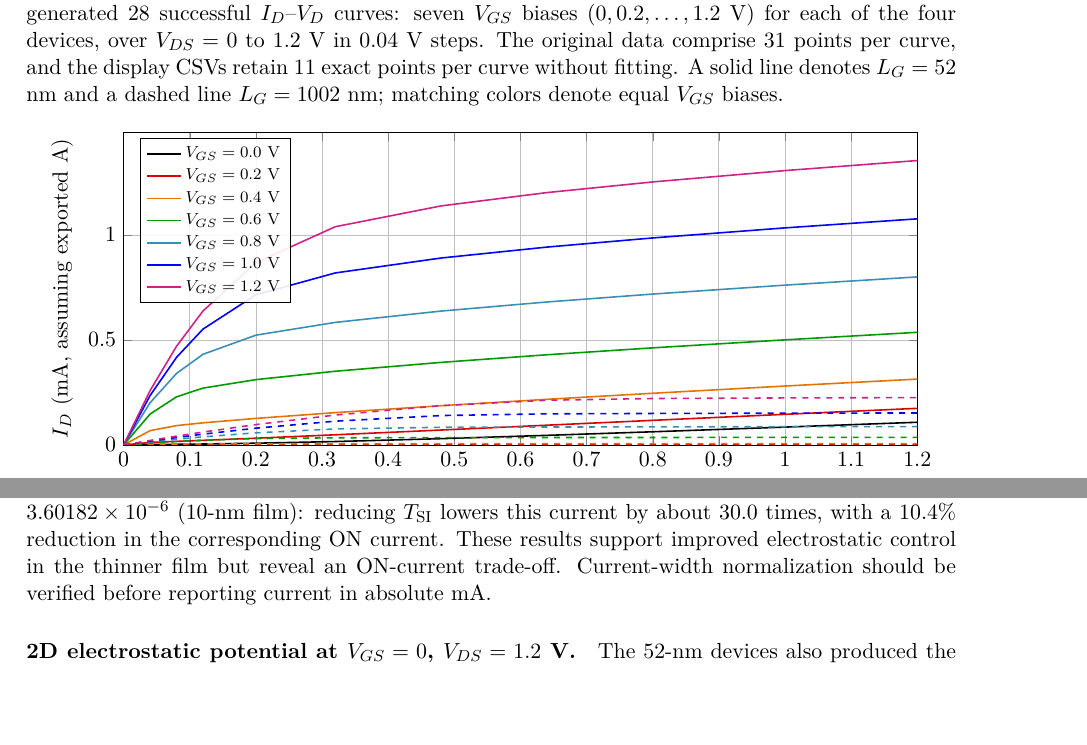
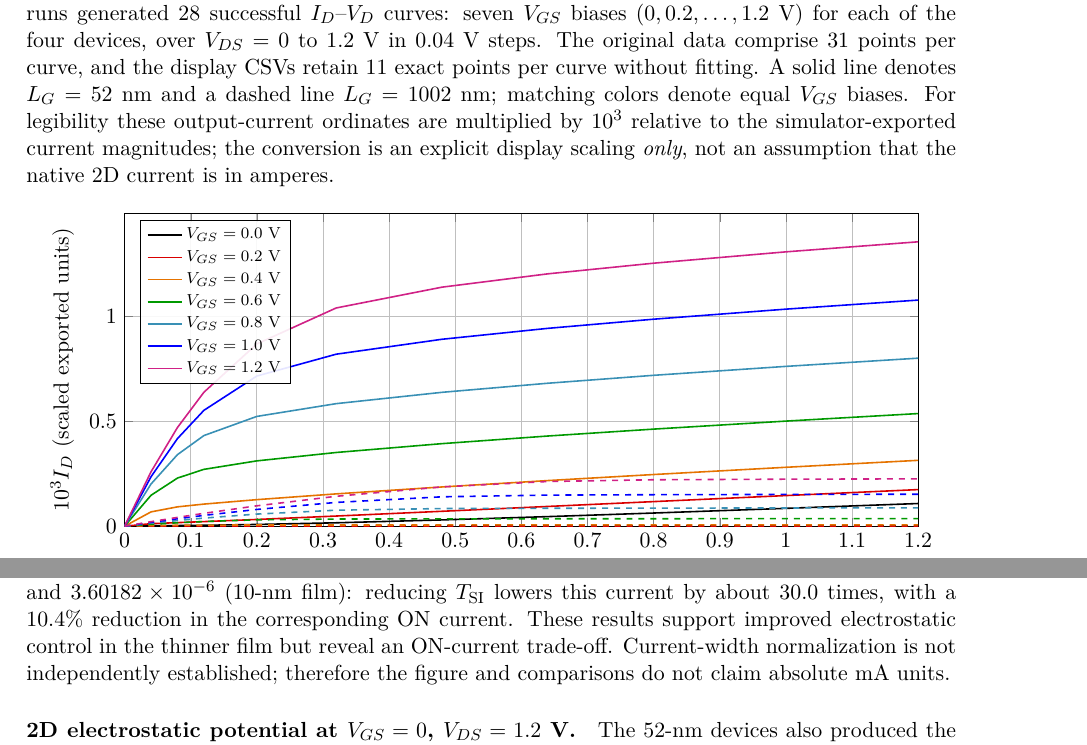
Before and after one commit to Makise-okabe/EE4435_report, a LaTeX paper (main.tex, which reads sections/part2_remaining_evidence.tex): two parts of pages 14 and 15 of 29, joined at a grey line, cut so that both start at the same text, the shorter picture padded with empty space. Compiled offline with pdfLaTeX.

Commit message:
Correct Part 2 output-curve ordinate: 1e3 scaled simulator units, not assumed mA

```diff
--- a/sections/part2_remaining_evidence.tex
+++ b/sections/part2_remaining_evidence.tex
@@ -9,11 +9,15 @@ $0.04$ V steps. The original data comprise 31 points per curve,
 and the display CSVs retain 11 exact points per curve without fitting.
 A solid line denotes $L_G=52$ nm and a dashed line $L_G=1002$ nm;
 matching colors denote equal $V_{GS}$ biases.
+For legibility these output-current ordinates are multiplied by
+$10^3$ relative to the simulator-exported current magnitudes;
+the conversion is an explicit display scaling \emph{only},
+not an assumption that the native 2D current is in amperes.
 
 \begin{figure}[H]\centering
 \begin{tikzpicture}
 \begin{axis}[width=.95\linewidth,height=7.1cm,
-xlabel={$V_{DS}$ (V)},ylabel={$I_D$ (mA, assuming exported A)},
+xlabel={$V_{DS}$ (V)},ylabel={$10^3 I_D$ (scaled exported units)},
 xmin=0,xmax=1.2,ymin=0,
 grid=both,
 legend style={font=\scriptsize,at={(0.02,0.98)},anchor=north west,fill opacity=.9,text opacity=1},
@@ -51,7 +55,7 @@ Eleven unmodified samples per curve from the original 31 are plotted.}
 \begin{figure}[H]\centering
 \begin{tikzpicture}
 \begin{axis}[width=.95\linewidth,height=7.1cm,
-xlabel={$V_{DS}$ (V)},ylabel={$I_D$ (mA, assuming exported A)},
+xlabel={$V_{DS}$ (V)},ylabel={$10^3 I_D$ (scaled exported units)},
 xmin=0,xmax=1.2,ymin=0,
 grid=both,
 legend style={font=\scriptsize,at={(0.02,0.98)},anchor=north west,fill opacity=.9,text opacity=1},
@@ -98,8 +102,8 @@ the 52-nm device OFF currents are $1.08052\times10^{-4}$
 reducing $T_{\mathrm{SI}}$ lowers this current by about $30.0$ times,
 with a $10.4\%$ reduction in the corresponding ON current.
 These results support improved electrostatic control in the thinner film
-but reveal an ON-current trade-off. Current-width normalization should
-be verified before reporting current in absolute mA.
+but reveal an ON-current trade-off. Current-width normalization is not independently established;
+therefore the figure and comparisons do not claim absolute mA units.
 
 \paragraph{2D electrostatic potential at $V_{GS}=0$, $V_{DS}=1.2$ V.}
 The 52-nm devices also produced the saved SDevice snapshots
```
